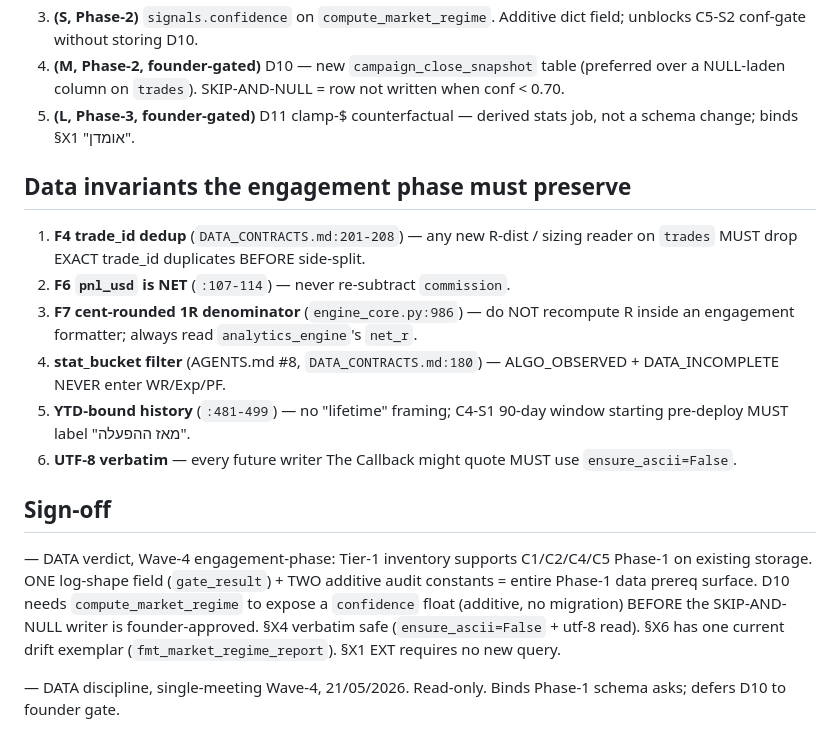
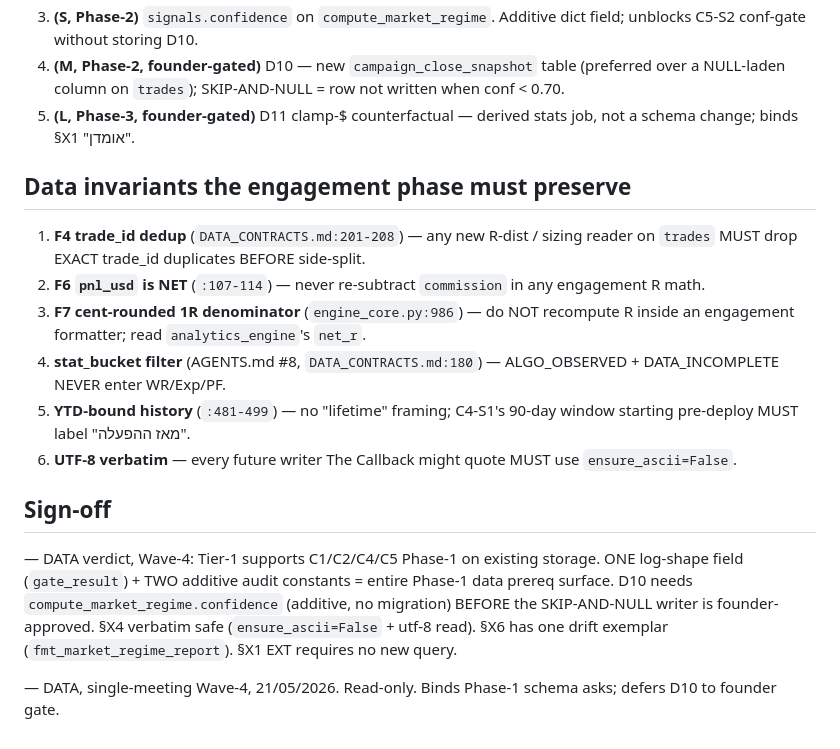
Before and after one commit to lidorAvr/lidorAvr-sentinel-trading, a Markdown page: docs/teams/MEETING_ENGAGEMENT_DATA_FEASIBILITY.md, the part around one of its changes. GitHub-like rendering.

```diff
--- a/docs/teams/MEETING_ENGAGEMENT_DATA_FEASIBILITY.md
+++ b/docs/teams/MEETING_ENGAGEMENT_DATA_FEASIBILITY.md
@@ -122,38 +57,31 @@ skip the row entirely, not write a flag.
    promote or surface the metadata flavor.
 3. **(S, Phase-2)** `signals.confidence` on `compute_market_regime`.
    Additive dict field; unblocks C5-S2 conf-gate without storing D10.
-4. **(M, Phase-2, founder-gated)** D10 — new `campaign_close_snapshot`
-   table (preferred over a NULL-laden column on `trades`).
-   SKIP-AND-NULL = row not written when conf < 0.70.
+4. **(M, Phase-2, founder-gated)** D10 — new
+   `campaign_close_snapshot` table (preferred over a NULL-laden column
+   on `trades`); SKIP-AND-NULL = row not written when conf < 0.70.
 5. **(L, Phase-3, founder-gated)** D11 clamp-$ counterfactual — derived
    stats job, not a schema change; binds §X1 "אומדן".
 
 ## Data invariants the engagement phase must preserve
 
-1. **F4 trade_id dedup** (`DATA_CONTRACTS.md:201-208`) — any new R-dist
-   / sizing reader on `trades` MUST drop EXACT trade_id duplicates
-   BEFORE side-split.
-2. **F6 `pnl_usd` is NET** (`:107-114`) — never re-subtract `commission`.
+1. **F4 trade_id dedup** (`DATA_CONTRACTS.md:201-208`) — any new
+   R-dist / sizing reader on `trades` MUST drop EXACT trade_id
+   duplicates BEFORE side-split.
+2. **F6 `pnl_usd` is NET** (`:107-114`) — never re-subtract
+   `commission` in any engagement R math.
 3. **F7 cent-rounded 1R denominator** (`engine_core.py:986`) — do NOT
-   recompute R inside an engagement formatter; always read
+   recompute R inside an engagement formatter; read
    `analytics_engine`'s `net_r`.
 4. **stat_bucket filter** (AGENTS.md #8, `DATA_CONTRACTS.md:180`) —
    ALGO_OBSERVED + DATA_INCOMPLETE NEVER enter WR/Exp/PF.
-5. **YTD-bound history** (`:481-499`) — no "lifetime" framing; C4-S1
+5. **YTD-bound history** (`:481-499`) — no "lifetime" framing; C4-S1's
    90-day window starting pre-deploy MUST label "מאז ההפעלה".
 6. **UTF-8 verbatim** — every future writer The Callback might quote
    MUST use `ensure_ascii=False`.
 
 ## Sign-off
 
-— DATA verdict, Wave-4 engagement-phase: Tier-1 inventory supports
-C1/C2/C4/C5 Phase-1 on existing storage. ONE log-shape field
-(`gate_result`) + TWO additive audit constants = entire Phase-1 data
-prereq surface. D10 needs `compute_market_regime` to expose a
-`confidence` float (additive, no migration) BEFORE the SKIP-AND-NULL
-writer is founder-approved. §X4 verbatim safe
-(`ensure_ascii=False` + utf-8 read). §X6 has one current drift
-exemplar (`fmt_market_regime_report`). §X1 EXT requires no new query.
+— DATA verdict, Wave-4: Tier-1 supports C1/C2/C4/C5 Phase-1 on existing storage. ONE log-shape field (`gate_result`) + TWO additive audit constants = entire Phase-1 data prereq surface. D10 needs `compute_market_regime.confidence` (additive, no migration) BEFORE the SKIP-AND-NULL writer is founder-approved. §X4 verbatim safe (`ensure_ascii=False` + utf-8 read). §X6 has one drift exemplar (`fmt_market_regime_report`). §X1 EXT requires no new query.
 
-— DATA discipline, single-meeting Wave-4, 21/05/2026. Read-only.
-Binds Phase-1 schema asks; defers D10 to founder gate.
+— DATA, single-meeting Wave-4, 21/05/2026. Read-only. Binds Phase-1 schema asks; defers D10 to founder gate.
```
Also changed, not shown: other parts of docs/teams/MEETING_ENGAGEMENT_DATA_FEASIBILITY.md (+19 -84 lines).
